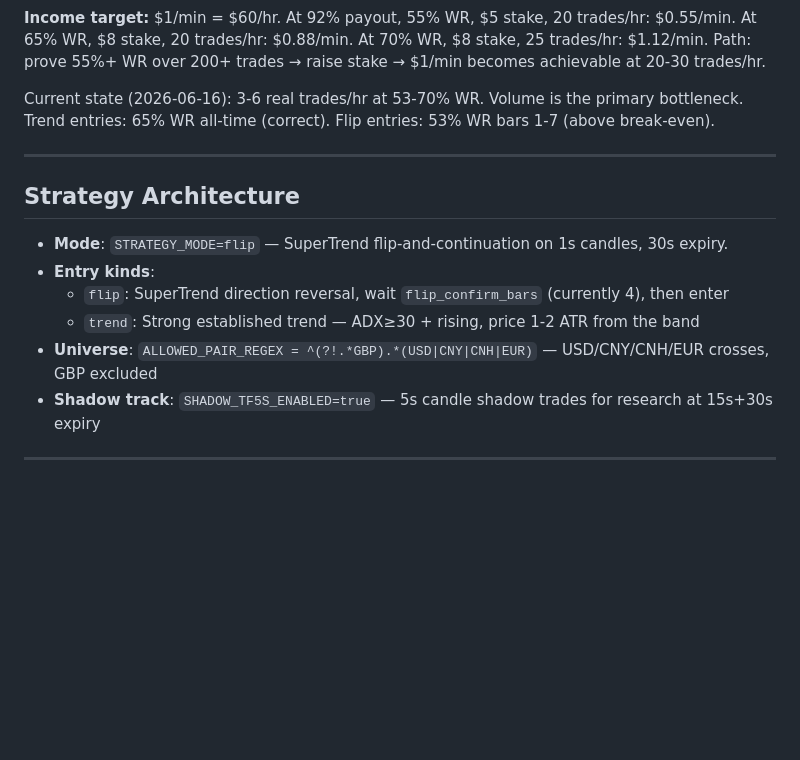
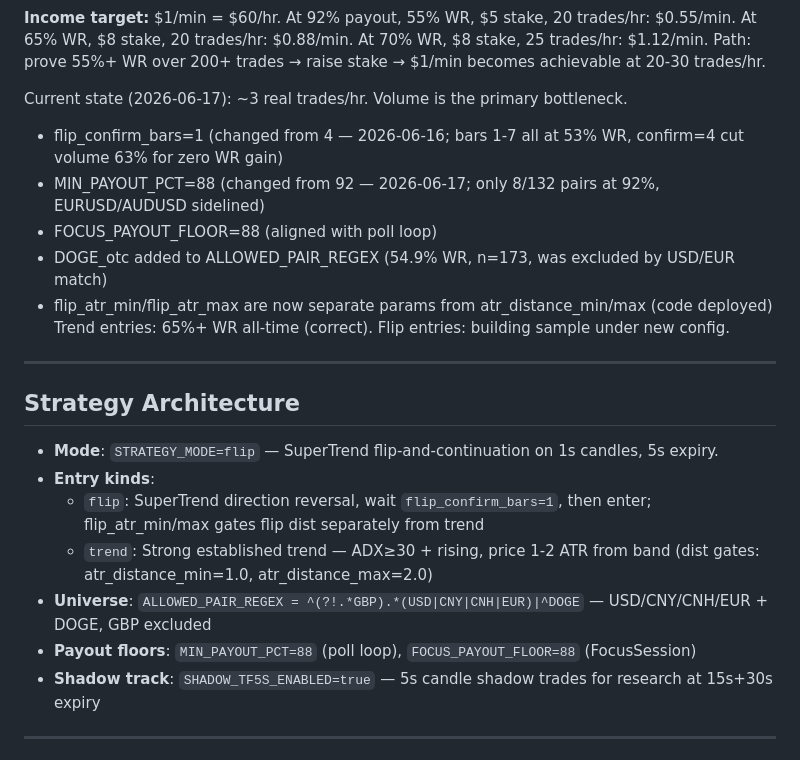
Before and after one commit to force-push/PocketOptionBot, a Markdown page: AGENT_GOALS.md, the part around one of its changes. Drawn GitHub-style; blank space fills up the shorter version.

```diff
--- a/AGENT_GOALS.md
+++ b/AGENT_GOALS.md
@@ -20,18 +20,24 @@ Quantify before filtering: compute WR_with × volume_with vs WR_without × volum
 At 65% WR, $8 stake, 20 trades/hr: $0.88/min. At 70% WR, $8 stake, 25 trades/hr: $1.12/min.
 Path: prove 55%+ WR over 200+ trades → raise stake → $1/min becomes achievable at 20-30 trades/hr.
 
-Current state (2026-06-16): 3-6 real trades/hr at 53-70% WR. Volume is the primary bottleneck.
-Trend entries: 65% WR all-time (correct). Flip entries: 53% WR bars 1-7 (above break-even).
+Current state (2026-06-17): ~3 real trades/hr. Volume is the primary bottleneck.
+- flip_confirm_bars=1 (changed from 4 — 2026-06-16; bars 1-7 all at 53% WR, confirm=4 cut volume 63% for zero WR gain)
+- MIN_PAYOUT_PCT=88 (changed from 92 — 2026-06-17; only 8/132 pairs at 92%, EURUSD/AUDUSD sidelined)
+- FOCUS_PAYOUT_FLOOR=88 (aligned with poll loop)
+- DOGE_otc added to ALLOWED_PAIR_REGEX (54.9% WR, n=173, was excluded by USD/EUR match)
+- flip_atr_min/flip_atr_max are now separate params from atr_distance_min/max (code deployed)
+Trend entries: 65%+ WR all-time (correct). Flip entries: building sample under new config.
 
 ---
 
 ## Strategy Architecture
 
-- **Mode**: `STRATEGY_MODE=flip` — SuperTrend flip-and-continuation on 1s candles, 30s expiry.
+- **Mode**: `STRATEGY_MODE=flip` — SuperTrend flip-and-continuation on 1s candles, 5s expiry.
 - **Entry kinds**:
-  - `flip`: SuperTrend direction reversal, wait `flip_confirm_bars` (currently 4), then enter
-  - `trend`: Strong established trend — ADX≥30 + rising, price 1-2 ATR from the band
-- **Universe**: `ALLOWED_PAIR_REGEX = ^(?!.*GBP).*(USD|CNY|CNH|EUR)` — USD/CNY/CNH/EUR crosses, GBP excluded
+  - `flip`: SuperTrend direction reversal, wait `flip_confirm_bars=1`, then enter; flip_atr_min/max gates flip dist separately from trend
+  - `trend`: Strong established trend — ADX≥30 + rising, price 1-2 ATR from band (dist gates: atr_distance_min=1.0, atr_distance_max=2.0)
+- **Universe**: `ALLOWED_PAIR_REGEX = ^(?!.*GBP).*(USD|CNY|CNH|EUR)|^DOGE` — USD/CNY/CNH/EUR + DOGE, GBP excluded
+- **Payout floors**: `MIN_PAYOUT_PCT=88` (poll loop), `FOCUS_PAYOUT_FLOOR=88` (FocusSession)
 - **Shadow track**: `SHADOW_TF5S_ENABLED=true` — 5s candle shadow trades for research at 15s+30s expiry
 
 ---
```
Also changed, not shown: other parts of AGENT_GOALS.md (+24 -23 lines).
